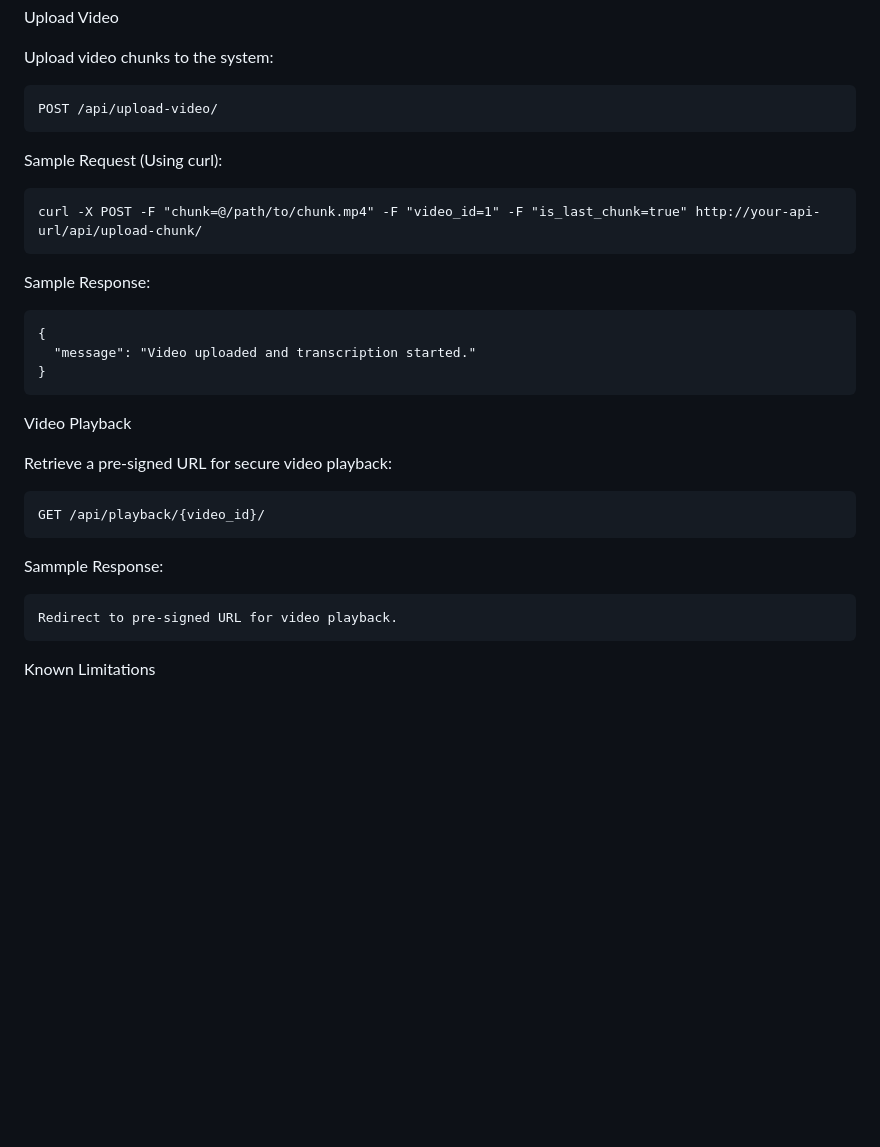
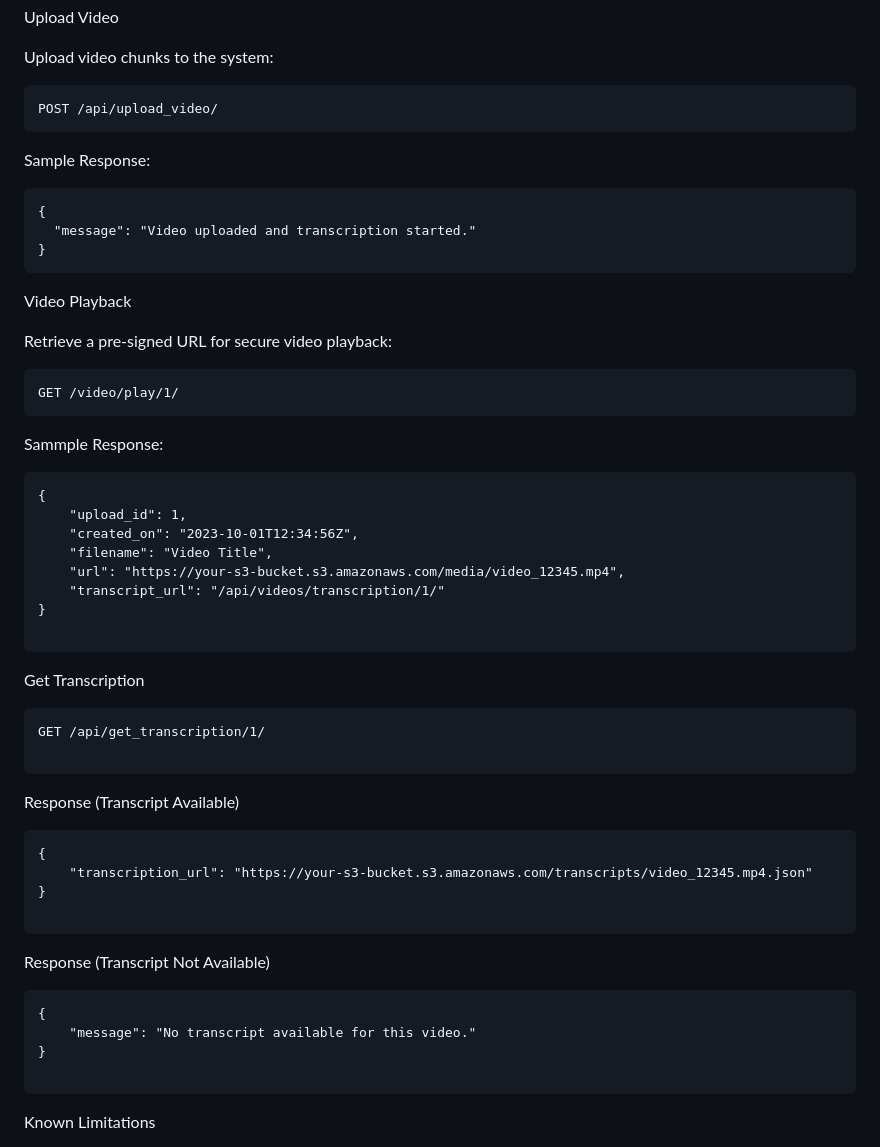
Before and after one commit to Dipec001/video-api, a Markdown page: README.md, the part around one of its changes. GitHub-like rendering; blank space fills up the shorter version.

````diff
--- a/README.md
+++ b/README.md
@@ -113,12 +129,9 @@ Upload Video
 Upload video chunks to the system:
 
 ```http
-POST /api/upload-video/
+POST /api/upload_video/
 ```
-Sample Request (Using curl):
-```
-curl -X POST -F "chunk=@/path/to/chunk.mp4" -F "video_id=1" -F "is_last_chunk=true" http://your-api-url/api/upload-chunk/
-```
+
 Sample Response:
 ```
 {
@@ -129,12 +142,39 @@ Sample Response:
 Video Playback
 
 Retrieve a pre-signed URL for secure video playback:
+
 ```http
-GET /api/playback/{video_id}/
+GET /video/play/1/
 ```
 Sammple Response:
 ```
-Redirect to pre-signed URL for video playback.
+{
+    "upload_id": 1,
+    "created_on": "2023-10-01T12:34:56Z",
+    "filename": "Video Title",
+    "url": "https://your-s3-bucket.s3.amazonaws.com/media/video_12345.mp4",
+    "transcript_url": "/api/videos/transcription/1/"
+}
+
+```
+Get Transcription
+```Request
+GET /api/get_transcription/1/
+
+```
+Response (Transcript Available)
+```
+{
+    "transcription_url": "https://your-s3-bucket.s3.amazonaws.com/transcripts/video_12345.mp4.json"
+}
+
+```
+Response (Transcript Not Available)
+```
+{
+    "message": "No transcript available for this video."
+}
+
 ```
 
 Known Limitations
````
Also changed, not shown: other parts of README.md (+50 -34 lines).
